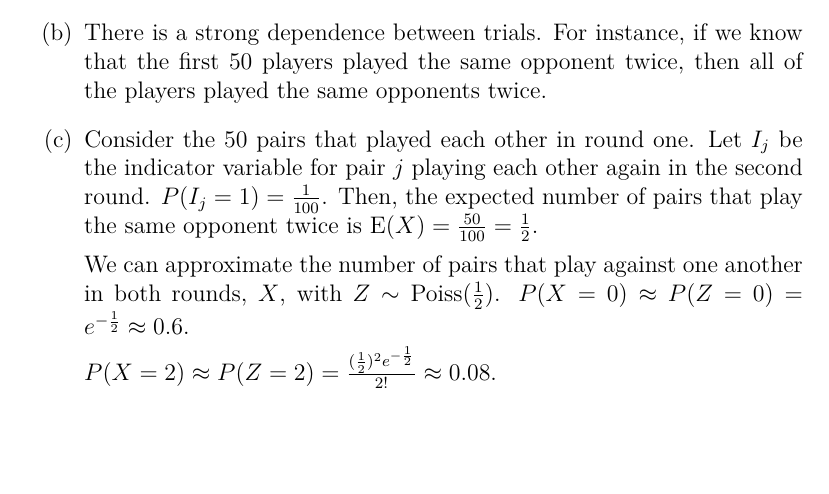
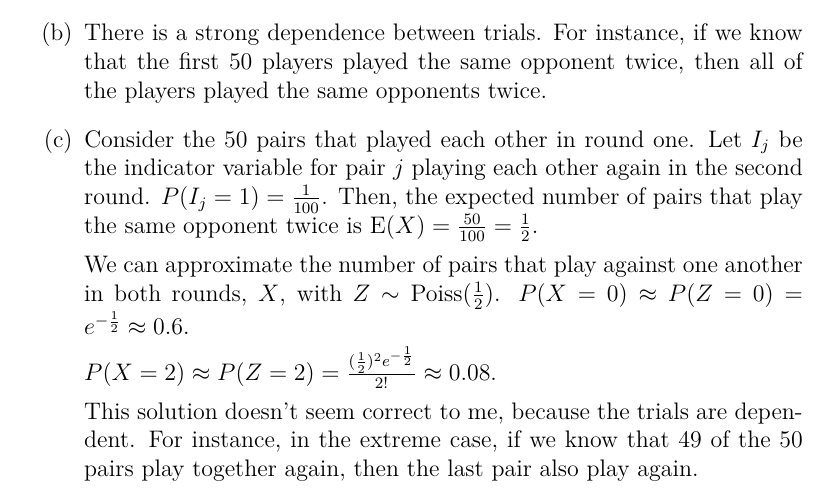
Before and after one commit to fifthist/Introduction-To-Probability-Blitzstein-Solutions, a LaTeX book (src/index.tex, which reads src/chapters/4/sections/poisson_approximation/problems/73.tex): part of page 88 of 88, cut so that both start at the same text, the shorter picture padded with empty space. Compiled offline with pdfLaTeX.

Commit message:
Make note about Chapter 4 section 4 problem 73

```diff
--- a/src/chapters/4/sections/poisson_approximation/problems/73.tex
+++ b/src/chapters/4/sections/poisson_approximation/problems/73.tex
@@ -19,4 +19,8 @@ rounds, $X$,  with $Z \sim \text{Poiss}(\frac{1}{2})$. $P(X = 0) \approx P(Z =
 
 $P(X = 2) \approx P(Z = 2) = \frac{(\frac{1}{2})^{2}e^{-\frac{1}{2}}}{2!}
 \approx 0.08$.
+
+This solution doesn't seem correct to me, because the trials are dependent. For
+instance, in the extreme case, if we know that $49$ of the $50$ pairs play
+together again, then the last pair also play again.
 \end{enumerate}
```
